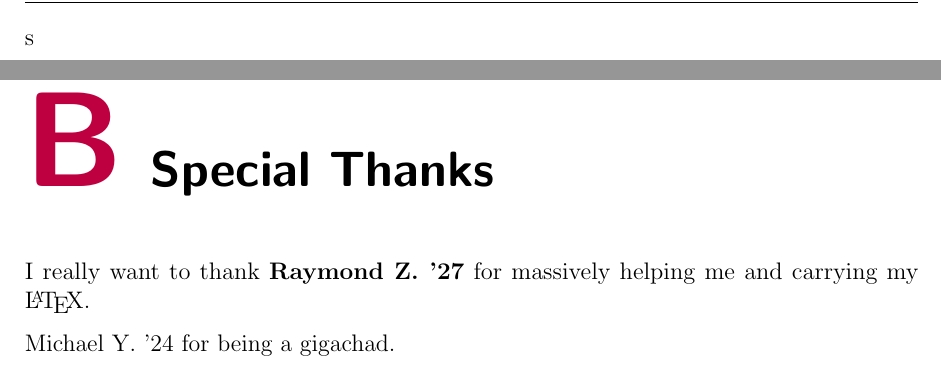
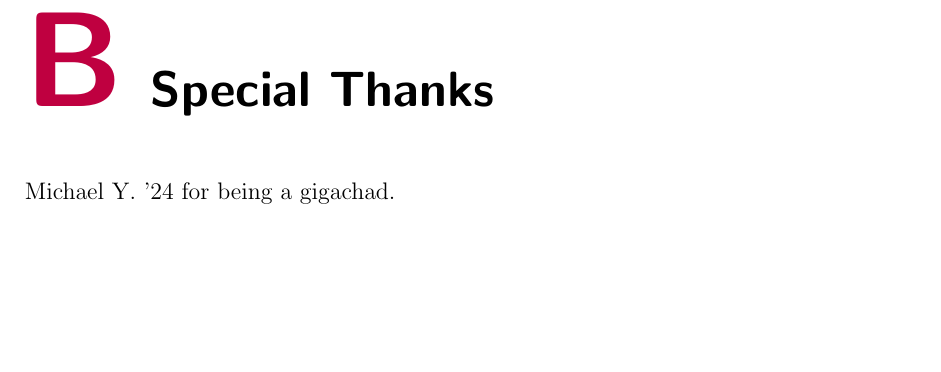
Before and after one commit to truebaguettegod/LKS-Precalc-Guide, a LaTeX document (final.tex, which reads tex/appendix.tex): two parts of pages 1 and 24 of 26 before the commit and part of page 23 of 25 after it, the two joined at a grey line, cut at the place of the change, the shorter picture padded with empty space. Compiled offline with pdfLaTeX; a LaTeX package or settings file that is missing is left out.

Commit message:
remove myself from thanks, remove typo in final doc

```diff
--- a/final.tex
+++ b/final.tex
@@ -6,7 +6,7 @@
 \AtBeginEnvironment{align}{\setcounter{equation}{0}}
 \setcounter{chapter}{-1}
 
-\begin{document}s
+\begin{document}
 \title{Honors Precalculus: Yet Another Survival Guide}
 \author{Timothy D. '27 and Raymond Z. '27}
 \maketitle
--- a/tex/appendix.tex
+++ b/tex/appendix.tex
@@ -1,8 +1,6 @@
 \chapter{Afterword}
 
 \chapter{Special Thanks}
-I really want to thank \textbf{Raymond Z. '27} for massively helping me
-and carrying my \LaTeX.
 
 Michael Y. '24 for being a gigachad.
 
```
